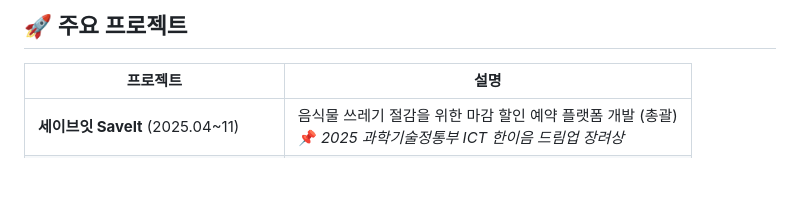
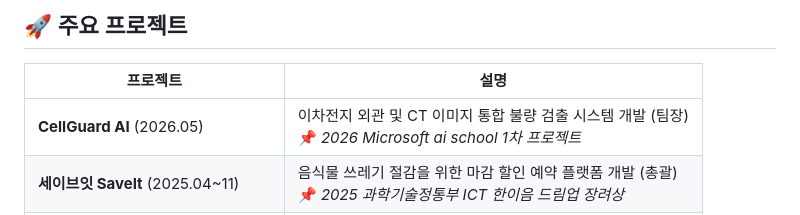
Before and after one commit to siaSim/siaSim, a Markdown page: README.md, the part around the change. Rendered like a GitHub page; blank space fills up the shorter version.

Commit message:
Update project descriptions in README.md

```diff
--- a/README.md
+++ b/README.md
@@ -17,6 +17,7 @@
 
 | 프로젝트 | 설명 |
 |----------|------|
+| **CellGuard AI** (2026.05) | 이차전지 외관 및 CT 이미지 통합 불량 검출 시스템 개발 (팀장)<br>📌 *2026 Microsoft ai school 1차 프로젝트* |
 | **세이브잇 SaveIt** (2025.04~11) | 음식물 쓰레기 절감을 위한 마감 할인 예약 플랫폼 개발 (총괄)<br>📌 *2025 과학기술정통부 ICT 한이음 드림업 장려상* |
 | **아웃메이트 Outmate** (2024.04~11) | 외출도우미 앱 개발 (프론트 총괄)<br>📌 *2024 과학기술정통부 ICT 한이음 멘토링 선정* |
 
```
